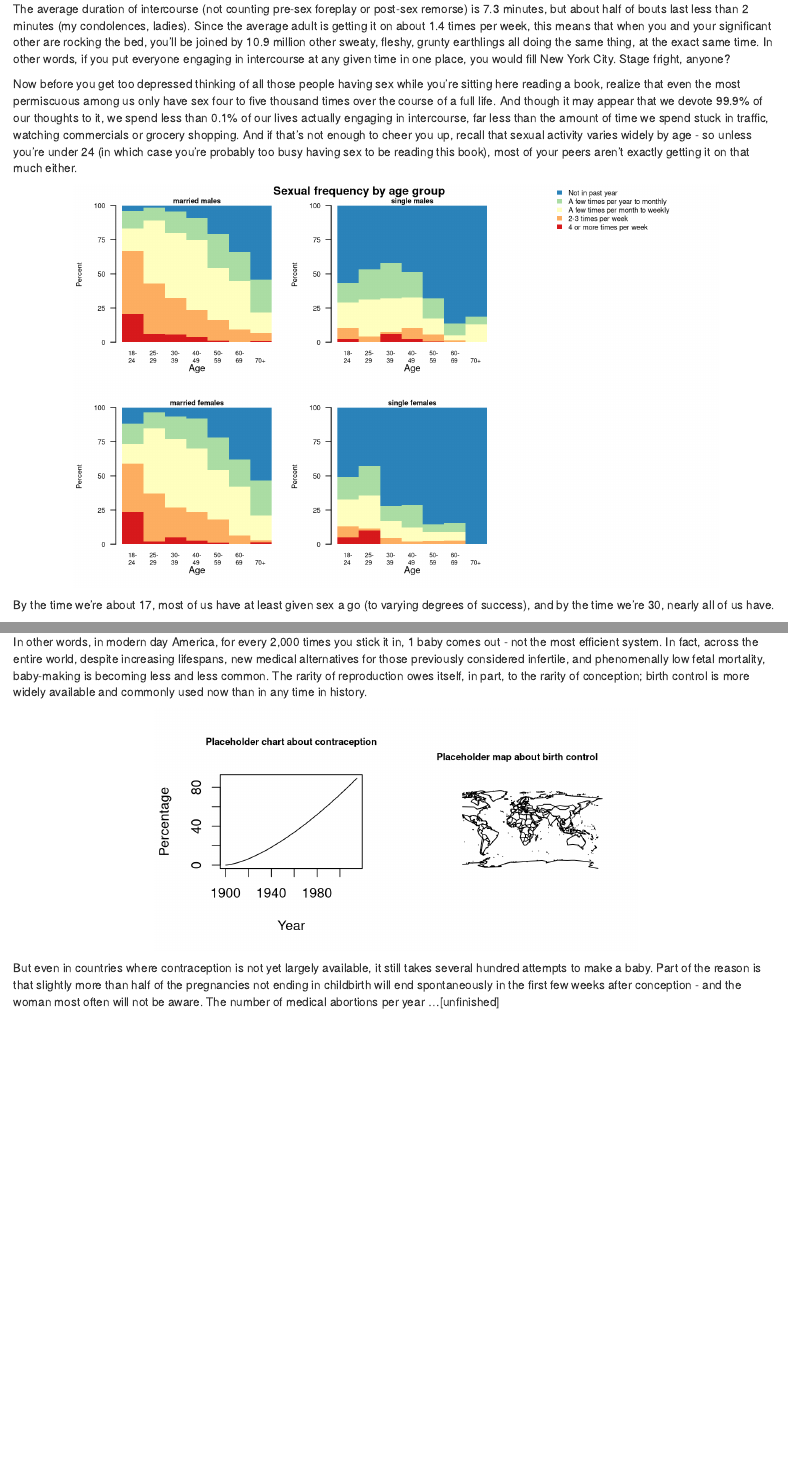
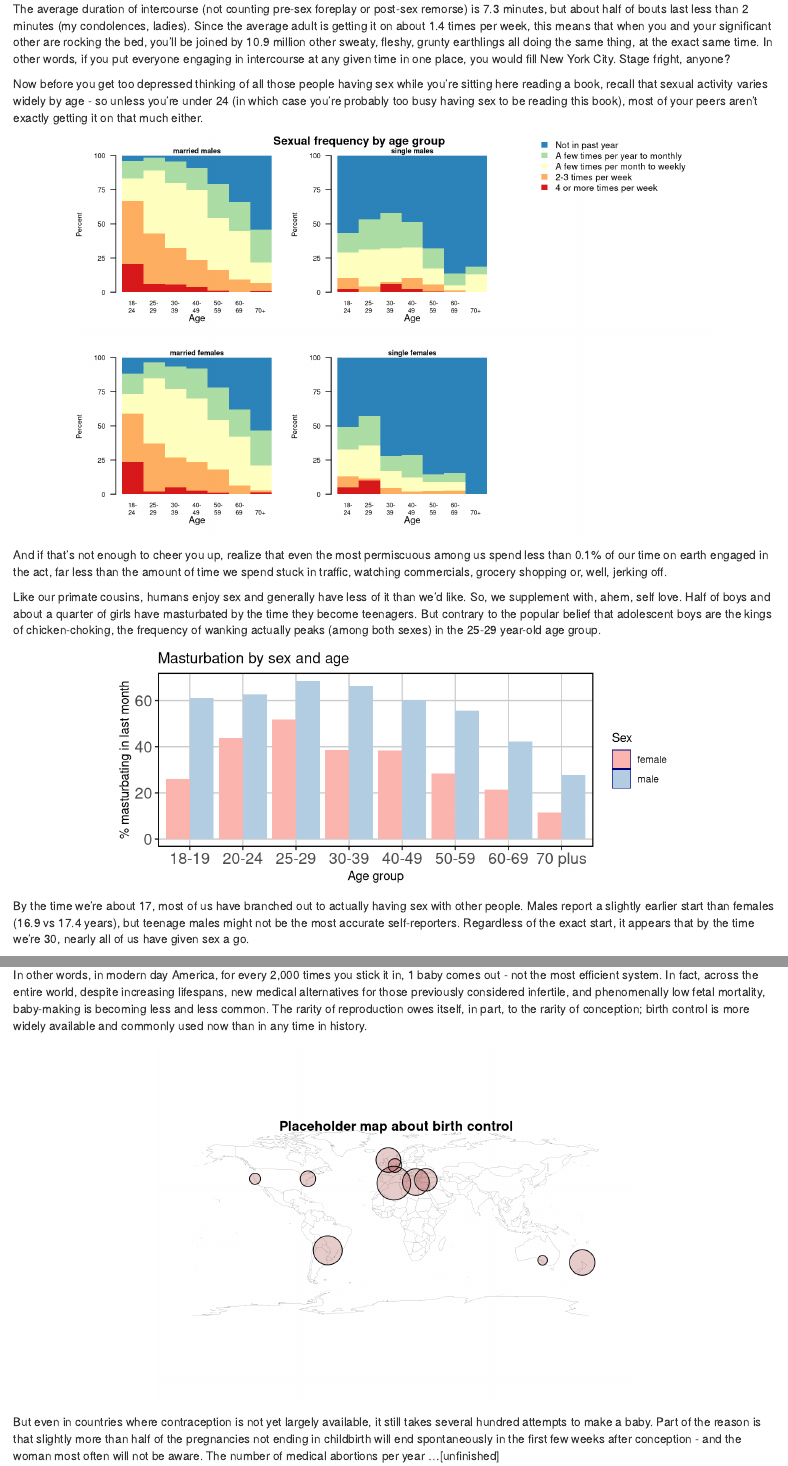
Before and after one commit to joebrew/data_baby, an R Markdown document (data_baby.Rmd): the page in a window 1100 px wide, from 170 px down, and a second part further down, joined at a grey line. Rendered offline with R 4.5, knitr and Pandoc, with nearby package versions; code that draws random numbers runs with fixed seeds of ours; some code elsewhere in the file could not run offline.

Commit message:
adding data and text

````diff
--- a/data_baby.Rmd
+++ b/data_baby.Rmd
@@ -62,8 +62,7 @@ You aren’t the only ones doing it, you know.  Of the approximately 7 billion h
 
 The average duration of intercourse (not counting pre-sex foreplay or post-sex remorse) is 7.3 minutes, but about half of bouts last less than 2 minutes (my condolences, ladies).  Since the average adult is getting it on about 1.4 times per week, this means that when you and your significant other are rocking the bed, you’ll be joined by 10.9 million other sweaty, fleshy, grunty earthlings all doing the same thing, at the exact same time.  In other words, if you put everyone engaging in intercourse at any given time in one place, you would fill New York City.  Stage fright, anyone?
 
-Now before you get too depressed thinking of all those people having sex while you're sitting here reading a book, realize that even the most permiscuous among us only have sex four to five thousand times over the course of a full life.  And though it may appear that we devote 99.9% of our thoughts to it, we spend less than 0.1% of our lives actually engaging in intercourse, far less than the amount of time we spend stuck in traffic, watching commercials or grocery shopping.  And if that's not enough to cheer you up, recall that sexual activity varies widely by age - so unless you're under 24 (in which case you're probably too busy having sex to be reading this book), most of your peers aren't exactly getting it on that much either.
-
+Now before you get too depressed thinking of all those people having sex while you're sitting here reading a book, recall that sexual activity varies widely by age - so unless you're under 24 (in which case you're probably too busy having sex to be reading this book), most of your peers aren't exactly getting it on that much either.
 
 ```{r}
 # # How many others are having sex at same time
@@ -95,8 +94,22 @@ suppressWarnings(source(paste0(root_dir, 'frequency_sex/code/frequency_sex.R')))
 plot_frequency_by_age()
 ```
 
+And if that's not enough to cheer you up, realize that even the most permiscuous among us spend less than 0.1% of our time on earth engaged in the act, far less than the amount of time we spend stuck in traffic, watching commercials, grocery shopping or, well, jerking off.
 
-By the time we're about 17, most of us have at least given sex a go (to varying degrees of success), and by the time we're 30, nearly all of us have.
+Like our primate cousins, humans enjoy sex and generally have less of it than we'd like.  So, we supplement with, ahem, self love. Half of boys and about a quarter of girls have masturbated by the time they become teenagers.  But contrary to the popular belief that adolescent boys are the kings of chicken-choking, the frequency of wanking actually peaks (among both sexes) in the 25-29 year-old age group.
+
+```{r}
+suppressWarnings(source(paste0(root_dir, 'frequency_masturbation/code/frequency_masturbation.R')))
+
+```
+
+```{r, fig.width= 7, fig.height = 3, fig.align = 'center'}
+# MASTURBATION FREQUENCY BY AGE
+wank_off_by_age()
+```
+
+
+By the time we're about 17, most of us have branched out to actually having sex with other people. Males report a slightly earlier start than females (16.9 vs 17.4 years), but teenage males might not be the most accurate self-reporters.  Regardless of the exact start, it appears that by the time we're 30, nearly all of us have given sex a go.
 
 ```{r}
 suppressWarnings(source(paste0(root_dir, 'icpsr/code/icpsr.R')))
@@ -140,18 +153,28 @@ waffle(parts = vec,
 
 In other words, in modern day America, for every 2,000 times you stick it in, 1 baby comes out - not the most efficient system.  In fact, across the entire world, despite increasing lifespans, new medical alternatives for those previously considered infertile, and phenomenally low fetal mortality, baby-making is becoming less and less common. The rarity of reproduction owes itself, in part, to the rarity of conception; birth control is more widely available and commonly used now than in any time in history.
 
-```{r, fig.width= 6, fig.height = 3, fig.align = 'center'}
-par(mfrow = c(1,2))
-vals <- seq(0, 20, length = 100) ^ (1.5)
-x <- seq(1900, 2015, length = length(vals))
-plot(x, vals, type = 'l',
-     main = 'Placeholder chart about contraception',
-     cex.main = 0.7,
-     xlab = 'Year',
-     ylab = 'Percentage')
+```{r, fig.width= 6, fig.height = 4.5, fig.align = 'center'}
+# par(mfrow = c(1,2))
+# vals <- seq(0, 20, length = 100) ^ (1.5)
+# x <- seq(1900, 2015, length = length(vals))
+# plot(x, vals, type = 'l',
+#      main = 'Placeholder chart about contraception',
+#      cex.main = 0.7,
+#      xlab = 'Year',
+#      ylab = 'Percentage')
 library(maps)
-map('world')
-title(main = 'Placeholder map about birth control', cex.main = 0.7)
+par(mar = c(0,0,0,0))
+
+map('world', lwd = 0.1)
+title(main = 'Placeholder map about birth control', cex.main = 1)
+x <- c(-2, 138, 3, 4, 32, -57, 23, 174, -75, -123)
+y <- c(57, -34, 36, 52, 39, -25, 37, -36, 40, 40)
+sizes <- abs(rnorm(mean = 3, sd = 1, n = length(x)))
+points(x, y, cex = sizes, pch = 16, col = adjustcolor('darkred', alpha. = 0.2))
+points(x,y, cex = sizes)
+
+par(mar = c(5.1, 4.1, 4.1, 2.1))
+
 ```
 
 But even in countries where contraception is not yet largely available, it still takes several hundred attempts to make a baby.  Part of the reason is that slightly more than half of the pregnancies not ending in childbirth will end spontaneously in the first few weeks after conception - and the woman most often will not be aware.  The number of medical abortions per year ...[unfinished]
--- /dev/null
+++ b/frequency_masturbation/data/frequency_masturbation.csv
@@ -0,0 +1,7 @@
+time,Age_18_19,Age_20_24,Age_25_29,Age_30_39,Age_40_49,Age_50_59,Age_60_69,age_70_plus,sex
+Past Month,61.1%,62.8%,68.6%,66.4%,60.1%,55.7%,42.3%,27.9%,male
+Past Year,80.6%,82.7%,83.6%,80.1%,76%,72.1%,61.2%,46.4%,male
+Lifetime,86.1,91.8%,94.3%,93.4%,92%,89.2%,90.2%,80.4%,male
+Past Month,26%,43.7%,51.7%,38.6%,38.5%,28.3%,21.5%,11.5%,female
+Past Year,60%,64.3%,71.5%,62.9%,64.9%,54.1%,46.5%,32.8%,female
+Lifetime,66%,76.8%,84.6%,80.3%,78%,77.2%,72%,58.3%,female
````
Also changed, not shown: frequency_masturbation/code/frequency_masturbation.R (added, +55 -0 lines), frequency_sex/code/frequency_sex.R (+1 -1 lines), data_baby.pdf, frequency_masturbation/README.md (added).
